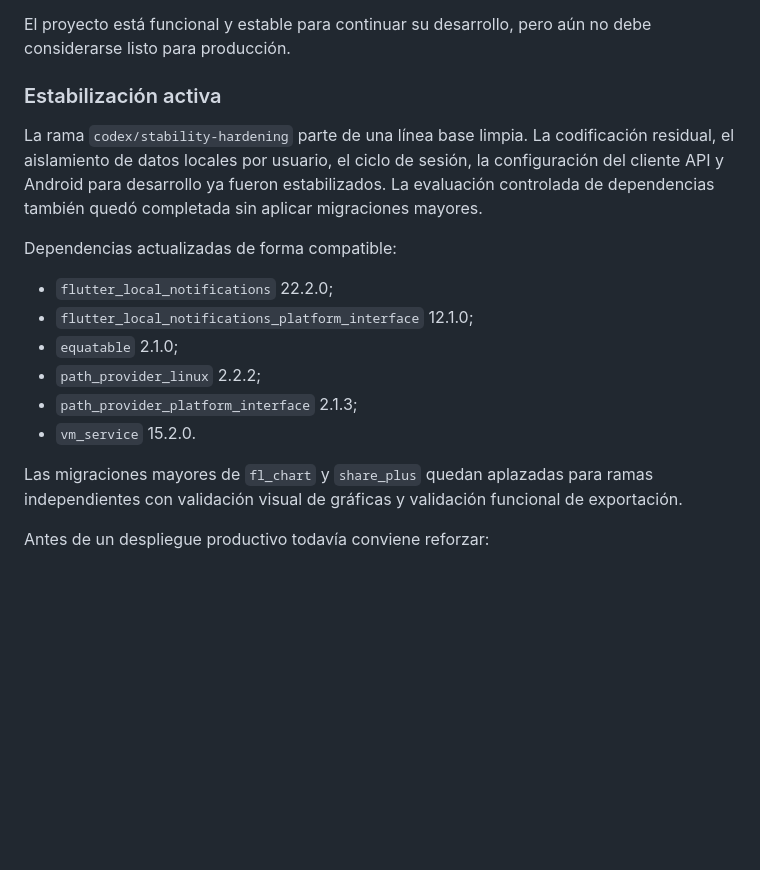
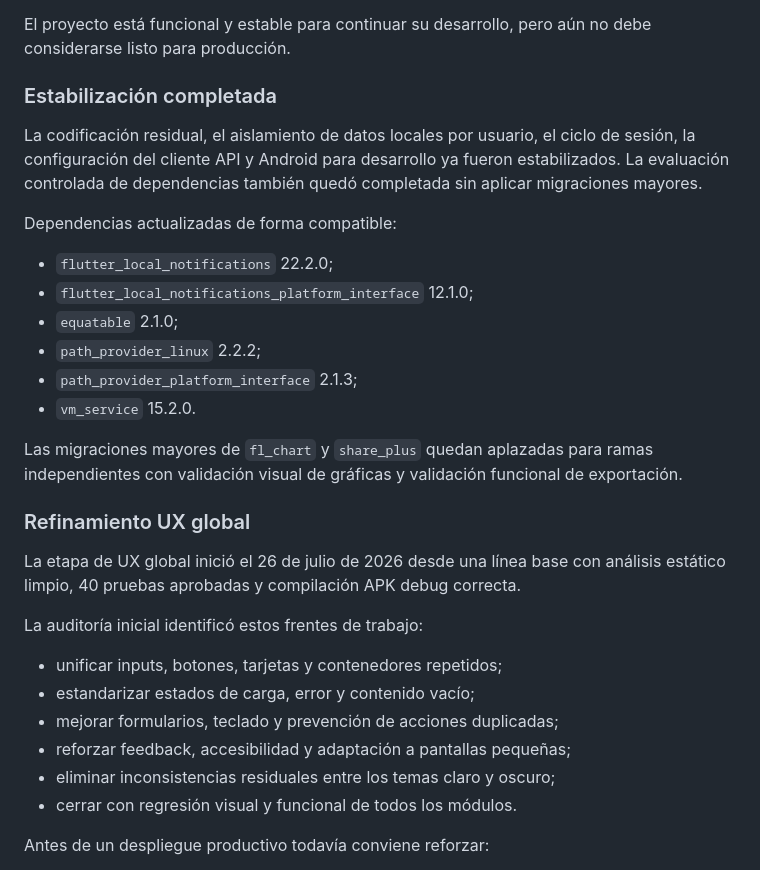
Before and after one commit to emanuelsantamariabello-star/Finanzas-App-Mobile, a Markdown page: README.md, the part around the change. Drawn GitHub-style; blank space fills up the shorter version.

Commit message:
docs: registrar auditoria UX global

```diff
--- a/README.md
+++ b/README.md
@@ -265,13 +265,12 @@ Validación técnica realizada el 25 de julio de 2026:
 El proyecto está funcional y estable para continuar su desarrollo, pero aún no
 debe considerarse listo para producción.
 
-### Estabilización activa
+### Estabilización completada
 
-La rama `codex/stability-hardening` parte de una línea base limpia. La
-codificación residual, el aislamiento de datos locales por usuario, el ciclo
-de sesión, la configuración del cliente API y Android para desarrollo ya
-fueron estabilizados. La evaluación controlada de dependencias también quedó
-completada sin aplicar migraciones mayores.
+La codificación residual, el aislamiento de datos locales por usuario, el
+ciclo de sesión, la configuración del cliente API y Android para desarrollo
+ya fueron estabilizados. La evaluación controlada de dependencias también
+quedó completada sin aplicar migraciones mayores.
 
 Dependencias actualizadas de forma compatible:
 
@@ -285,6 +284,21 @@ Dependencias actualizadas de forma compatible:
 Las migraciones mayores de `fl_chart` y `share_plus` quedan aplazadas para
 ramas independientes con validación visual de gráficas y validación funcional
 de exportación.
+
+### Refinamiento UX global
+
+La etapa de UX global inició el 26 de julio de 2026 desde una línea base con
+análisis estático limpio, 40 pruebas aprobadas y compilación APK debug
+correcta.
+
+La auditoría inicial identificó estos frentes de trabajo:
+
+- unificar inputs, botones, tarjetas y contenedores repetidos;
+- estandarizar estados de carga, error y contenido vacío;
+- mejorar formularios, teclado y prevención de acciones duplicadas;
+- reforzar feedback, accesibilidad y adaptación a pantallas pequeñas;
+- eliminar inconsistencias residuales entre los temas claro y oscuro;
+- cerrar con regresión visual y funcional de todos los módulos.
 
 Antes de un despliegue productivo todavía conviene reforzar:
 
```
